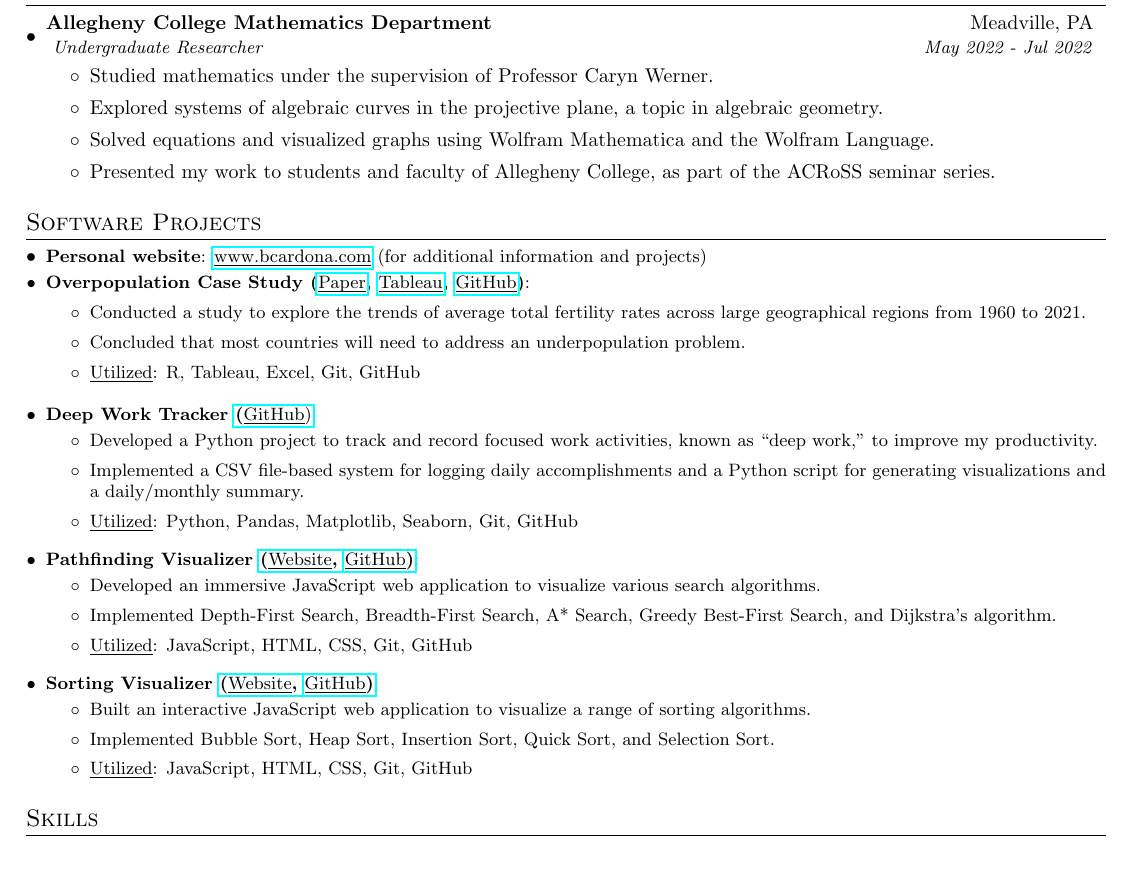
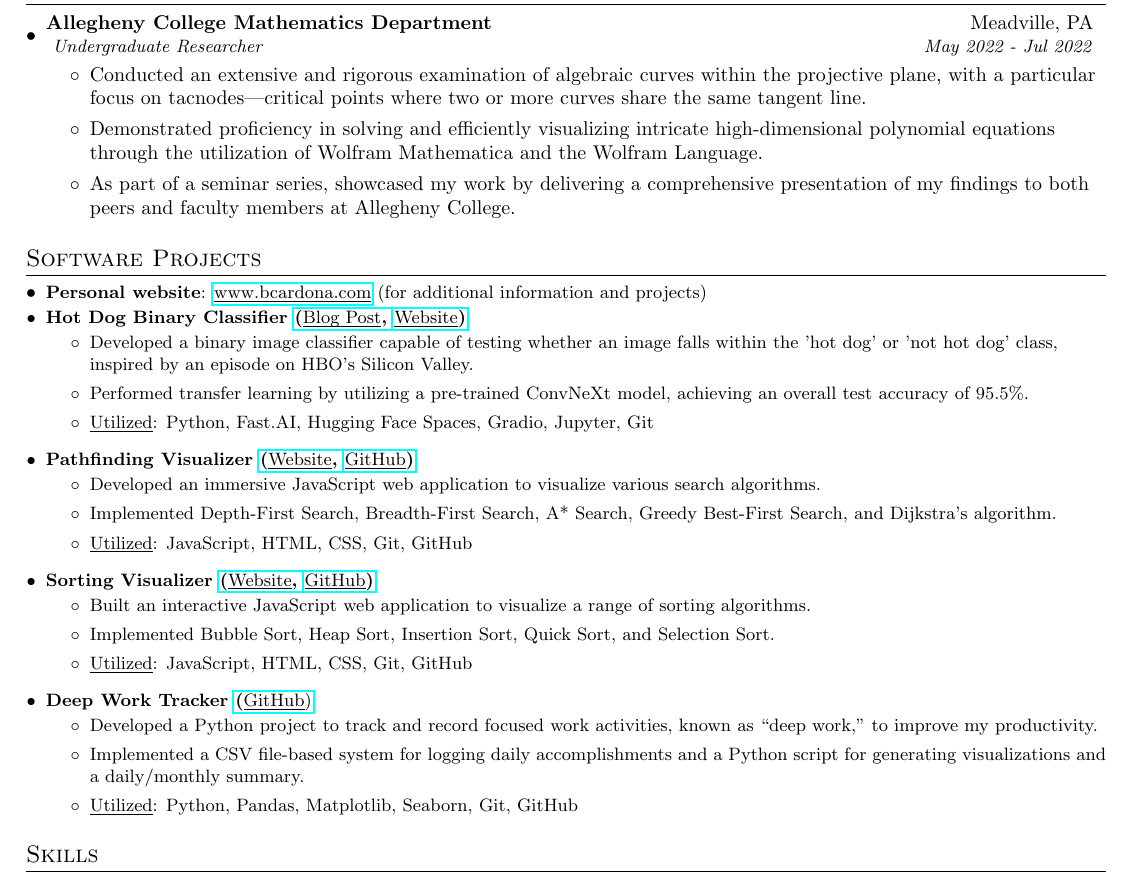
Before and after one commit to BMCARDONA/bmcardona.github.io, a LaTeX CV (assets/pdf/resume_bradley_cardona.tex): part of the page, cut so that both start at the same text. Compiled offline with pdfLaTeX.

Commit message:
update resume

```diff
--- a/assets/pdf/resume_bradley_cardona.tex
+++ b/assets/pdf/resume_bradley_cardona.tex
@@ -142,10 +142,12 @@
     {Allegheny College Mathematics Department}{Meadville, PA}
     { Undergraduate Researcher }{May 2022 -  Jul 2022}
     \begin{itemize}
-        \item{Studied mathematics under the supervision of Professor Caryn Werner.}
-        \item{Explored systems of algebraic curves in the projective plane, a topic in algebraic geometry.}
-        \item{Solved equations and visualized graphs using Wolfram Mathematica and the Wolfram Language.}
-        \item{Presented my work to students and faculty of Allegheny College, as part of the ACRoSS seminar series.}
+        % \item{Explored systems of algebraic curves in the projective plane, under the supervision of Professor Caryn Werner.}
+        % \item{Solved and visualized high-dimensional polynomial equations using Wolfram Mathematica and the Wolfram Language.}
+        % \item{Presented my work to students and faculty of Allegheny College, as part of the ACRoSS seminar series.}
+        \item Conducted an extensive and rigorous examination of algebraic curves within the projective plane, with a particular focus on tacnodes—critical points where two or more curves share the same tangent line.
+        \item Demonstrated proficiency in solving and efficiently visualizing intricate high-dimensional polynomial equations through the utilization of Wolfram Mathematica and the Wolfram Language.
+        \item As part of a seminar series, showcased my work by delivering a comprehensive presentation of my findings to both peers and faculty members at Allegheny College.
     \end{itemize}
 \resumeSubHeadingListEnd
 
@@ -154,22 +156,18 @@
 \resumeSubHeadingListStart
 \resumeSubItem{Personal website}{\href[pdfnewwindow=true]{https://www.bcardona.com}{\href[pdfnewwindow=true]{www.bcardona.com}{\underline{\smash{www.bcardona.com}}}} (for additional information and projects)}
 
-\resumeSubItem{Overpopulation Case Study (\textnormal{\href[pdfnewwindow=true]{https://github.com/BMCARDONA/fertility_rates_case_study/blob/main/fertility_rates.pdf}{\underline{\smash{Paper}}}}, \textnormal{\href[pdfnewwindow=true]{https://public.tableau.com/app/profile/bradley.cardona/viz/AverageFertilityRatebyRegion1960-2021/Dashboard2}{\underline{\smash{Tableau}}}}, \textnormal{\href[pdfnewwindow=true]{https://github.com/BMCARDONA/fertility_rates_case_study/tree/main}{\underline{\smash{GitHub}}}})}{}
-
-
-
-% \href[pdfnewwindow=true]{https://www.bcardona.com}{\href[pdfnewwindow=true]{link}{\underline{\smash{project}}}}
-
+% \resumeSubItem{Overpopulation Case Study (\textnormal{\href[pdfnewwindow=true]{https://github.com/BMCARDONA/fertility_rates_case_study/blob/main/fertility_rates.pdf}{\underline{\smash{Paper}}}}, \textnormal{\href[pdfnewwindow=true]{https://public.tableau.com/app/profile/bradley.cardona/viz/AverageFertilityRatebyRegion1960-2021/Dashboard2}{\underline{\smash{Tableau}}}}, \textnormal{\href[pdfnewwindow=true]{https://github.com/BMCARDONA/fertility_rates_case_study/tree/main}{\underline{\smash{GitHub}}}})}{}
+% % \href[pdfnewwindow=true]{https://www.bcardona.com}{\href[pdfnewwindow=true]{link}{\underline{\smash{project}}}}
+%   \begin{itemize}
+%     \item Conducted a study to explore the trends of average total fertility rates across large geographical regions from 1960 to 2021.
+%     \item Concluded that most countries will need to address an underpopulation problem.
+%     \item \underline{Utilized}: R, Tableau, Excel, Git, GitHub
+%   \end{itemize}
+\resumeSubItem{Hot Dog Binary Classifier \href[pdfnewwindow=true]{https://bcardona.com/deep-learning-blog/posts/hot-dog-classifier/}{(\textnormal{\underline{\smash{Blog Post}}}, \href[pdfnewwindow=true]{https://huggingface.co/spaces/Brad11ey/hot_dog_not_hot_dog_classifier}{\textnormal{\underline{\smash{Website}}})}}}{}
   \begin{itemize}
-    \item Conducted a study to explore the trends of average total fertility rates across large geographical regions from 1960 to 2021.
-    \item Concluded that most countries will need to address an underpopulation problem.
-    \item \underline{Utilized}: R, Tableau, Excel, Git, GitHub
-  \end{itemize}
-\resumeSubItem{Deep Work Tracker \href[pdfnewwindow=true]{https://github.com/bmcardona/deep_work_tracker}{(\textnormal{\underline{\smash{GitHub}})}}}{}
-  \begin{itemize}
-    \item{Developed a Python project to track and record focused work activities, known as ``deep work,'' to improve my productivity.}
-    \item{Implemented a CSV file-based system for logging daily accomplishments and a Python script for generating visualizations and a daily/monthly summary.}
-    \item{\underline{Utilized}: Python, Pandas, Matplotlib, Seaborn, Git, GitHub}
+    \item{Developed a binary image classifier capable of testing whether an image falls within the 'hot dog' or 'not hot dog' class, inspired by an episode on HBO's Silicon Valley.}
+    \item{Performed transfer learning by utilizing a pre-trained ConvNeXt model, achieving an overall test accuracy of 95.5\%.}
+    \item{\underline{Utilized}: Python, Fast.AI, Hugging Face Spaces, Gradio, Jupyter, Git}
   \end{itemize}
 \resumeSubItem{Pathfinding Visualizer \href[pdfnewwindow=true]{https://bcardona.com/pathfinding-visualizer/}{(\textnormal{\underline{\smash{Website}}}, \href[pdfnewwindow=true]{https://github.com/BMCARDONA/pathfinding-visualizer}{\textnormal{\underline{\smash{GitHub}}})}}}{}
     \begin{itemize}
@@ -183,6 +181,12 @@
         \item{Implemented Bubble Sort, Heap Sort, Insertion Sort, Quick Sort, and Selection Sort.}
         \item{\underline{Utilized}: JavaScript, HTML, CSS, Git, GitHub}
     \end{itemize}
+\resumeSubItem{Deep Work Tracker \href[pdfnewwindow=true]{https://github.com/bmcardona/deep_work_tracker}{(\textnormal{\underline{\smash{GitHub}})}}}{}
+\begin{itemize}
+  \item{Developed a Python project to track and record focused work activities, known as ``deep work,'' to improve my productivity.}
+  \item{Implemented a CSV file-based system for logging daily accomplishments and a Python script for generating visualizations and a daily/monthly summary.}
+  \item{\underline{Utilized}: Python, Pandas, Matplotlib, Seaborn, Git, GitHub}
+\end{itemize}
 % \resumeSubItem{Sudoku \href[pdfnewwindow=true]{https://bcardona.com/sudoku-solver/}{\faExternalLink}}{}
 %     \begin{itemize}
 %         \item{Built VanillaJS application for playing Sudoku.}
```
Also changed, not shown: assets/pdf/resume_bradley_cardona.pdf, 2 other files.
